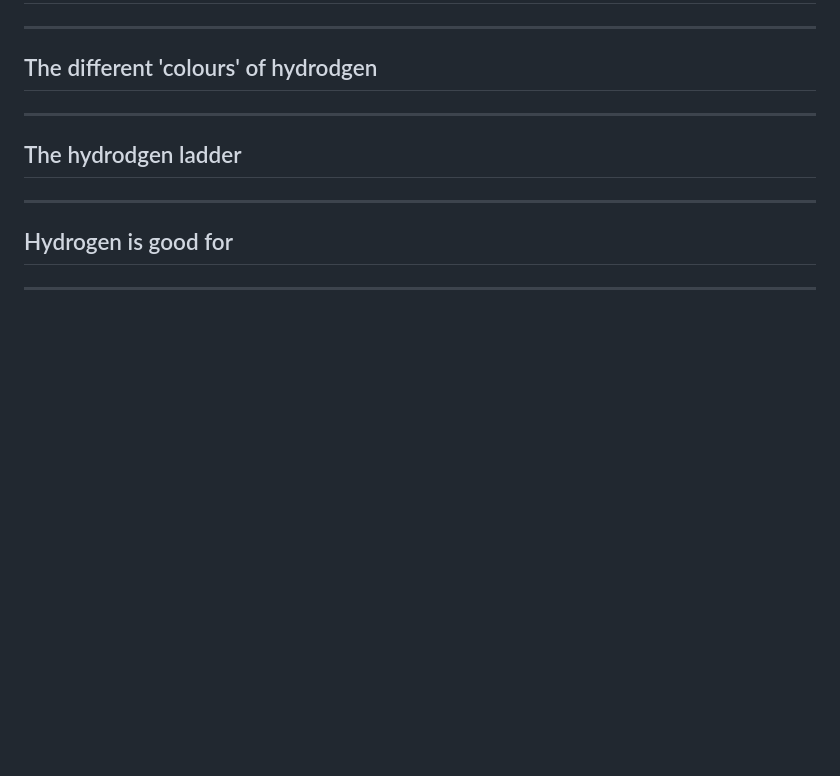
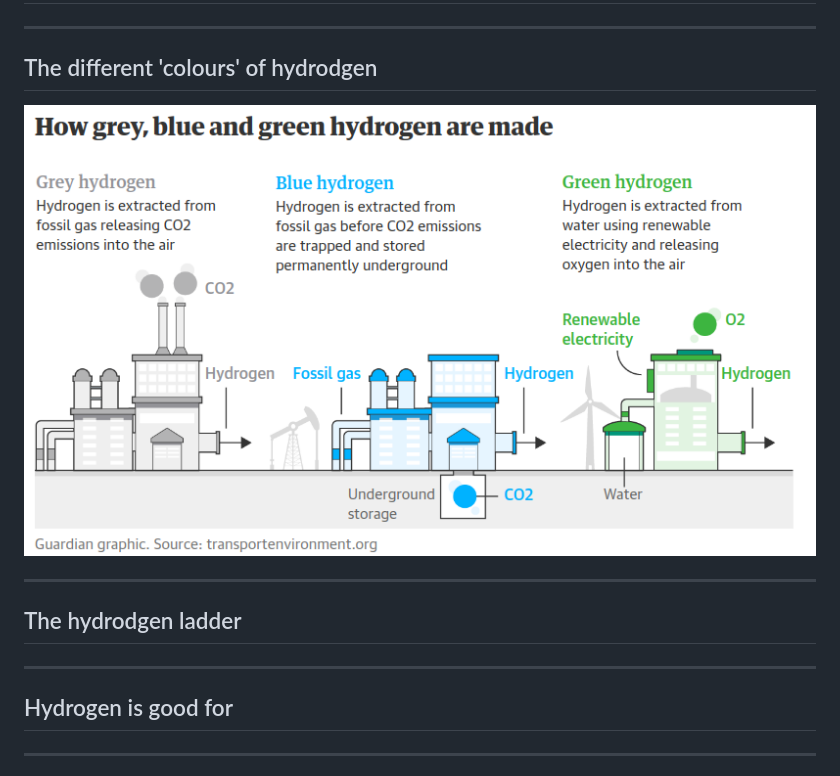
Before and after one commit to jujhars13/hydrogen.isbullshit.info, a Markdown page: src/slides.md, the part around the change. GitHub-like rendering; pictures changed too: src/img/hydrogen-colours.png (added); blank space fills up the shorter version.

Commit message:
adds hydrogen colours

```diff
--- a/src/slides.md
+++ b/src/slides.md
@@ -9,6 +9,8 @@ A paragraph with some text and a [link](https://hakim.se).
 ---
 
 ## The different 'colours' of hydrodgen
+
+![](img/hydrogen-colours.png)
 
 ---
 
```
